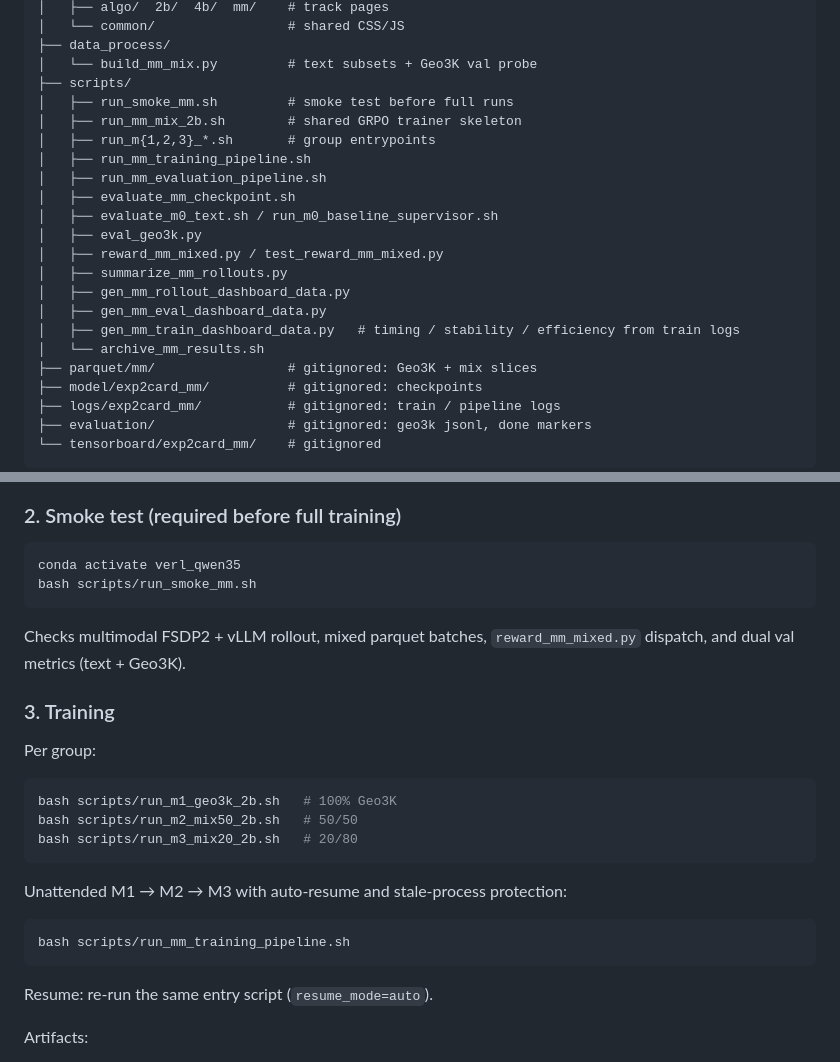
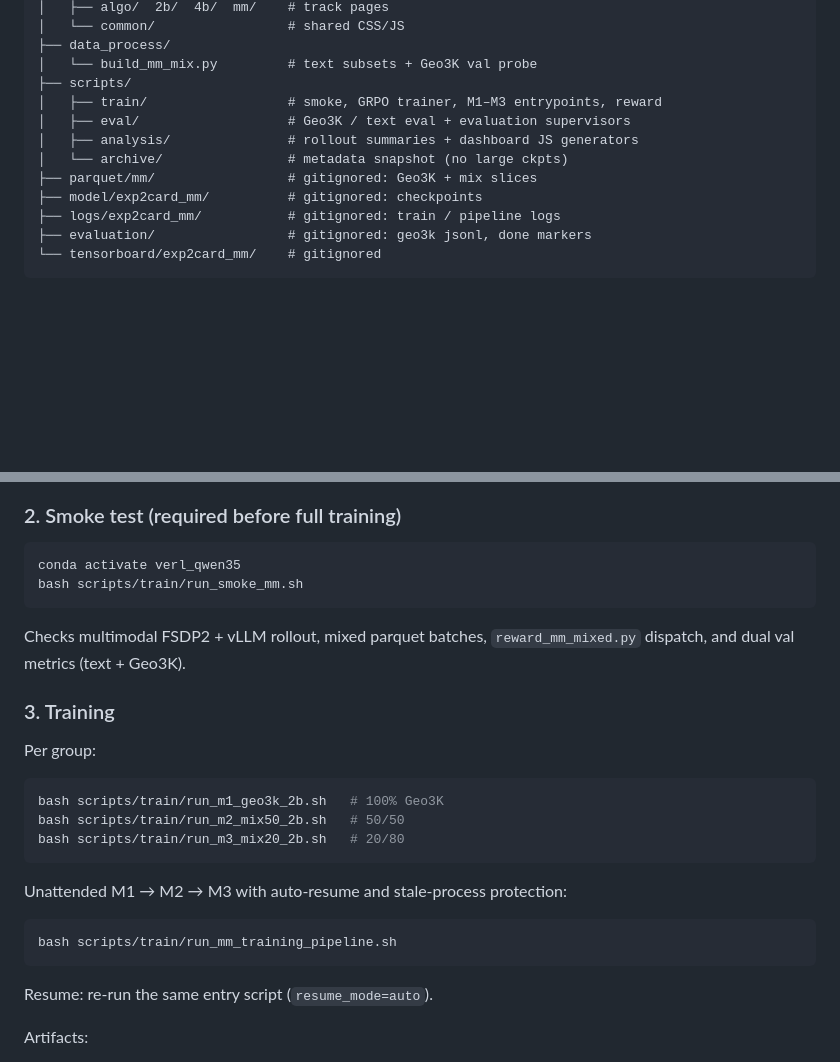
Before and after one commit to AntonioSu/vlm_exp, a Markdown page: README.md, 2 parts joined by grey strips. Drawn GitHub-style; blank space fills up the shorter version.

````diff
--- a/README.md
+++ b/README.md
@@ -56,20 +56,10 @@ vlm_exp/
 ├── data_process/
 │   └── build_mm_mix.py         # text subsets + Geo3K val probe
 ├── scripts/
-│   ├── run_smoke_mm.sh         # smoke test before full runs
-│   ├── run_mm_mix_2b.sh        # shared GRPO trainer skeleton
-│   ├── run_m{1,2,3}_*.sh       # group entrypoints
-│   ├── run_mm_training_pipeline.sh
-│   ├── run_mm_evaluation_pipeline.sh
-│   ├── evaluate_mm_checkpoint.sh
-│   ├── evaluate_m0_text.sh / run_m0_baseline_supervisor.sh
-│   ├── eval_geo3k.py
-│   ├── reward_mm_mixed.py / test_reward_mm_mixed.py
-│   ├── summarize_mm_rollouts.py
-│   ├── gen_mm_rollout_dashboard_data.py
-│   ├── gen_mm_eval_dashboard_data.py
-│   ├── gen_mm_train_dashboard_data.py   # timing / stability / efficiency from train logs
-│   └── archive_mm_results.sh
+│   ├── train/                  # smoke, GRPO trainer, M1–M3 entrypoints, reward
+│   ├── eval/                   # Geo3K / text eval + evaluation supervisors
+│   ├── analysis/               # rollout summaries + dashboard JS generators
+│   └── archive/                # metadata snapshot (no large ckpts)
 ├── parquet/mm/                 # gitignored: Geo3K + mix slices
 ├── model/exp2card_mm/          # gitignored: checkpoints
 ├── logs/exp2card_mm/           # gitignored: train / pipeline logs
@@ -116,7 +106,7 @@ Mixing does **not** require a merged schema: verl concatenates `data.train_files
 
 ```bash
 conda activate verl_qwen35
-bash scripts/run_smoke_mm.sh
+bash scripts/train/run_smoke_mm.sh
 ```
 
 Checks multimodal FSDP2 + vLLM rollout, mixed parquet batches, `reward_mm_mixed.py` dispatch, and dual val metrics (text + Geo3K).
@@ -126,15 +116,15 @@ Checks multimodal FSDP2 + vLLM rollout, mixed parquet batches, `reward_mm_mixed.
 Per group:
 
 ```bash
-bash scripts/run_m1_geo3k_2b.sh   # 100% Geo3K
-bash scripts/run_m2_mix50_2b.sh   # 50/50
-bash scripts/run_m3_mix20_2b.sh   # 20/80
+bash scripts/train/run_m1_geo3k_2b.sh   # 100% Geo3K
+bash scripts/train/run_m2_mix50_2b.sh   # 50/50
+bash scripts/train/run_m3_mix20_2b.sh   # 20/80
 ```
 
 Unattended M1 → M2 → M3 with auto-resume and stale-process protection:
 
 ```bash
-bash scripts/run_mm_training_pipeline.sh
+bash scripts/train/run_mm_training_pipeline.sh
 ```
 
 Resume: re-run the same entry script (`resume_mode=auto`).
````
Also changed, not shown: other parts of README.md (+23 -23 lines).
